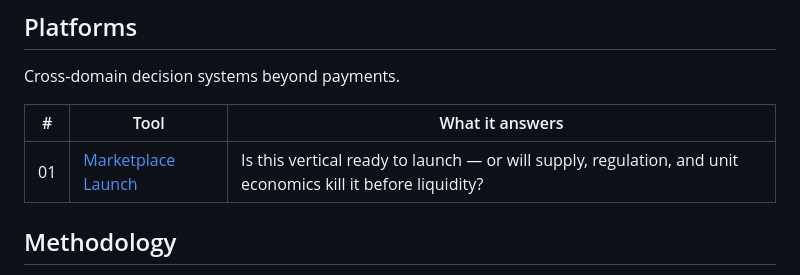
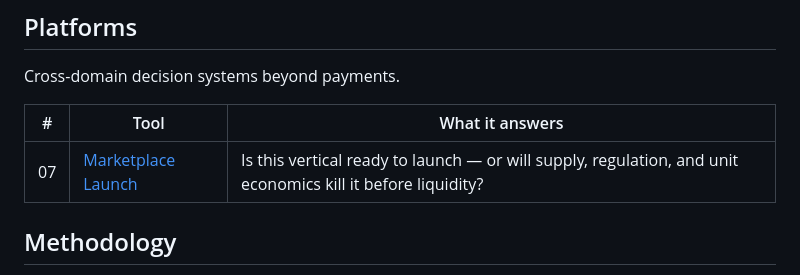
Before and after one commit to nickcks/logica, a Markdown page: README.md, the part around the change. Drawn GitHub-style.

Commit message:
Renumber Marketplace Launch entry in README
Update the table index for the Marketplace Launch entry in README.md from '01' to '07' to reflect the revised ordering of items in the tools table.

```diff
--- a/README.md
+++ b/README.md
@@ -31,7 +31,7 @@ Cross-domain decision systems beyond payments.
 
 | # | Tool | What it answers |
 |---|------|-----------------|
-| 01 | [Marketplace Launch](https://nickcks.github.io/logica/platforms/marketplace-launch/) | Is this vertical ready to launch — or will supply, regulation, and unit economics kill it before liquidity? |
+| 07 | [Marketplace Launch](https://nickcks.github.io/logica/platforms/marketplace-launch/) | Is this vertical ready to launch — or will supply, regulation, and unit economics kill it before liquidity? |
 
 ## Methodology
 
```
